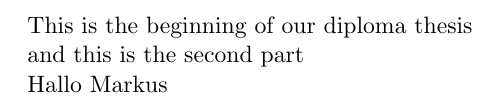
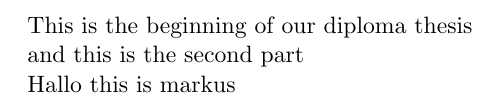
Before and after one commit to susmad15/diplomathesis, a LaTeX document (main.tex): part of the page, cut so that both start at the same text. Compiled offline with pdfLaTeX.

Commit message:
Markus Commit

```diff
--- a/main.tex
+++ b/main.tex
@@ -9,6 +9,6 @@
 
     and this is the second part
 
-    Hallo Markus
+    Hallo this is markus
 
 \end{document}
```
